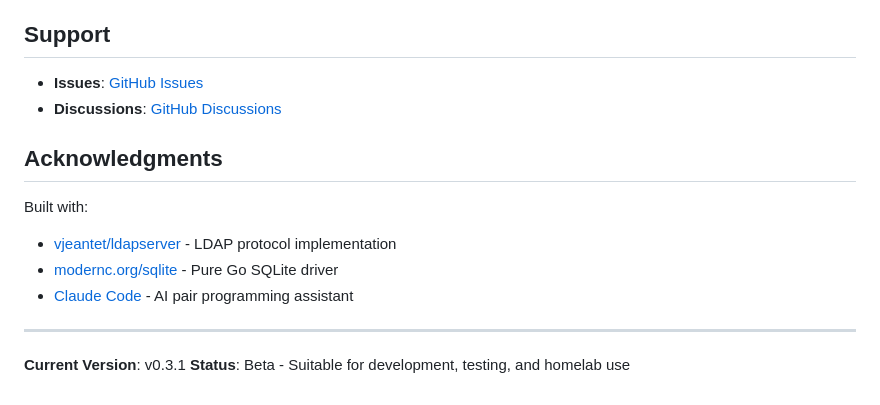
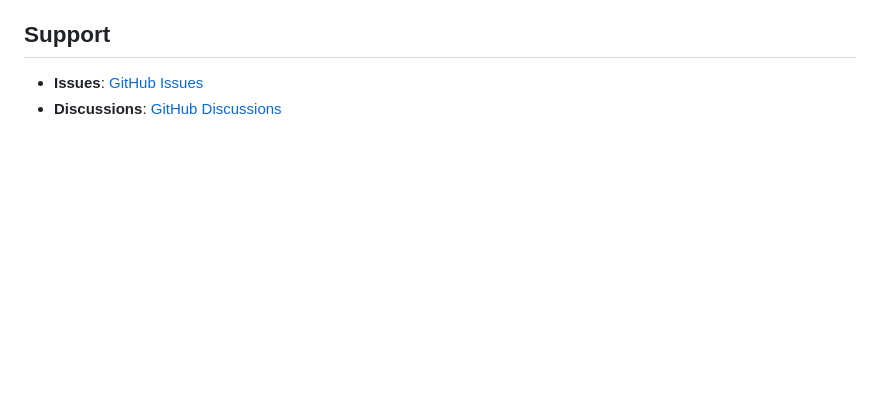
Before and after one commit to smarzola/ldaplite, a Markdown page: README.md, the part around the change. Drawn GitHub-style; blank space fills up the shorter version.

```diff
--- a/README.md
+++ b/README.md
@@ -412,15 +412,3 @@ MIT License - See [LICENSE](LICENSE) file for details.
 
 - **Issues**: [GitHub Issues](https://github.com/smarzola/ldaplite/issues)
 - **Discussions**: [GitHub Discussions](https://github.com/smarzola/ldaplite/discussions)
-
-## Acknowledgments
-
-Built with:
-- [vjeantet/ldapserver](https://github.com/vjeantet/ldapserver) - LDAP protocol implementation
-- [modernc.org/sqlite](https://modernc.org/sqlite) - Pure Go SQLite driver
-- [Claude Code](https://claude.com/claude-code) - AI pair programming assistant
-
----
-
-**Current Version**: v0.3.1
-**Status**: Beta - Suitable for development, testing, and homelab use
```
